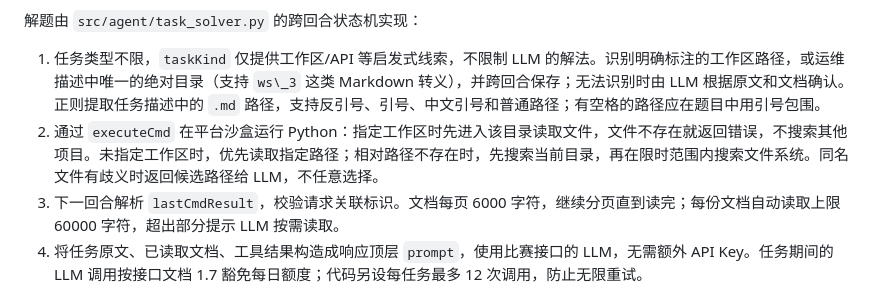
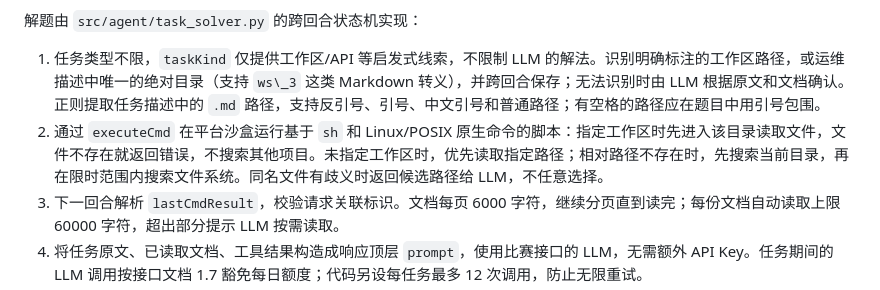
Before and after one commit to wangpei066-hue/CoreGeek, a Markdown page: README.md, the part around the change. GitHub-like rendering.

Commit message:
更新prompt

```diff
--- a/README.md
+++ b/README.md
@@ -203,7 +203,7 @@ pioneer 按距离选择 `teamOur.playerTasks` 中 `isValid=true` 且 `coldDownRo
 解题由 `src/agent/task_solver.py` 的跨回合状态机实现：
 
 1. 任务类型不限，`taskKind` 仅提供工作区/API 等启发式线索，不限制 LLM 的解法。识别明确标注的工作区路径，或运维描述中唯一的绝对目录（支持 `ws\_3` 这类 Markdown 转义），并跨回合保存；无法识别时由 LLM 根据原文和文档确认。正则提取任务描述中的 `.md` 路径，支持反引号、引号、中文引号和普通路径；有空格的路径应在题目中用引号包围。
-2. 通过 `executeCmd` 在平台沙盒运行 Python：指定工作区时先进入该目录读取文件，文件不存在就返回错误，不搜索其他项目。未指定工作区时，优先读取指定路径；相对路径不存在时，先搜索当前目录，再在限时范围内搜索文件系统。同名文件有歧义时返回候选路径给 LLM，不任意选择。
+2. 通过 `executeCmd` 在平台沙盒运行基于 `sh` 和 Linux/POSIX 原生命令的脚本：指定工作区时先进入该目录读取文件，文件不存在就返回错误，不搜索其他项目。未指定工作区时，优先读取指定路径；相对路径不存在时，先搜索当前目录，再在限时范围内搜索文件系统。同名文件有歧义时返回候选路径给 LLM，不任意选择。
 3. 下一回合解析 `lastCmdResult`，校验请求关联标识。文档每页 6000 字符，继续分页直到读完；每份文档自动读取上限 60000 字符，超出部分提示 LLM 按需读取。
 4. 将任务原文、已读取文档、工具结果构造成响应顶层 `prompt`，使用比赛接口的 LLM，无需额外 API Key。任务期间的 LLM 调用按接口文档 1.7 豁免每日额度；代码另设每任务最多 12 次调用，防止无限重试。
 5. 下一回合解析 `llmResp`。要求 LLM 返回 `{"action":"execute","command":"..."}` 或 `{"action":"submit","taskAnswer":"..."}`。前者通过平台沙盒执行，再把真实输出交给 LLM；另支持 `{"action":"read","path":"说明文件路径"}` 读取动态发现的任意文本说明并自动分页。`read` 和 `execute` 均支持附加 `"workspace":"目录"`，为本次及后续命令设置工作目录，避免跨回合丢失 `cd`。运维任务要求实际修改并验证，API 任务要求按文档调用并检查真实响应；后者生成 pioneer 的 `submitAnswer`。如最终答案本身是 JSON，仍按比赛协议序列化为 `taskAnswer` 字符串。
```
